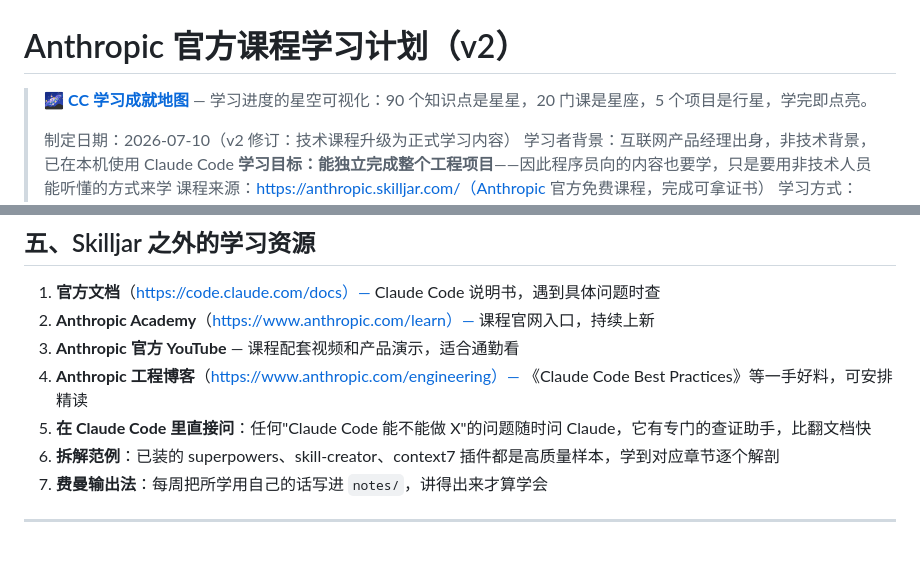
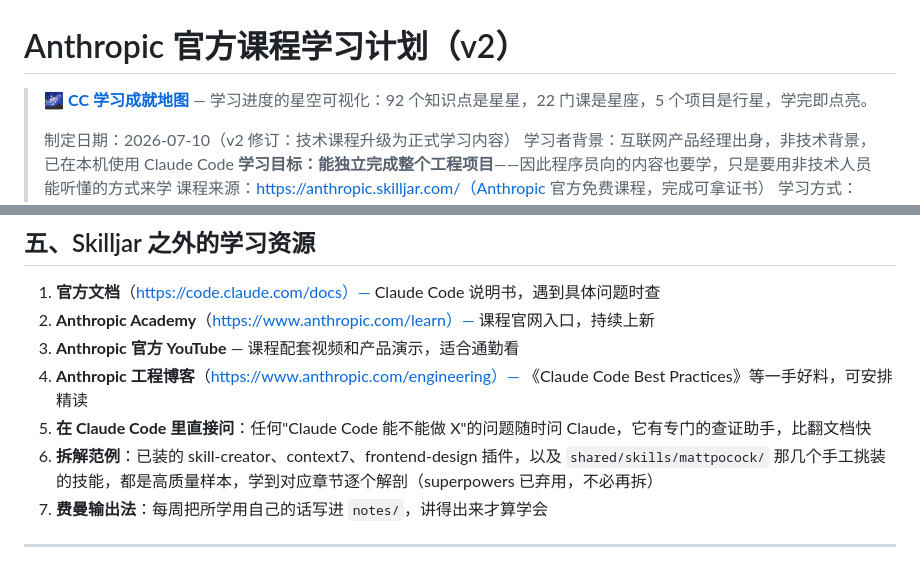
Before and after one commit to XingZengJi/ai-learn, a Markdown page: 学习计划.md, 2 parts joined by grey strips. GitHub-like rendering.

Commit message:
docs: superpowers 插件已弃用，学习范例改指仍在装的插件
「拆解范例」那条把 superpowers 列为已装插件，它已经卸载，照着找会扑空。
换成 skill-creator / context7 / frontend-design，外加 shared/skills/mattpocock/
下手工挑装的那几个技能。

Co-Authored-By: Claude Opus 4.8 <noreply@anthropic.com>

```diff
--- a/学习计划.md
+++ b/学习计划.md
@@ -1,6 +1,6 @@
 # Anthropic 官方课程学习计划（v2）
 
-> 🌌 **[CC 学习成就地图](https://xingzengji.github.io/ai-learn/)** — 学习进度的星空可视化：90 个知识点是星星，20 门课是星座，5 个项目是行星，学完即点亮。
+> 🌌 **[CC 学习成就地图](https://xingzengji.github.io/ai-learn/)** — 学习进度的星空可视化：92 个知识点是星星，22 门课是星座，5 个项目是行星，学完即点亮。
 >
 > 制定日期：2026-07-10（v2 修订：技术课程升级为正式学习内容）
 > 学习者背景：互联网产品经理出身，非技术背景，已在本机使用 Claude Code
@@ -207,7 +207,7 @@ Skilljar 上共约 20 门课，按学习优先级分三层（v2 调整：原"了
 3. **Anthropic 官方 YouTube** — 课程配套视频和产品演示，适合通勤看
 4. **Anthropic 工程博客**（https://www.anthropic.com/engineering）— 《Claude Code Best Practices》等一手好料，可安排精读
 5. **在 Claude Code 里直接问**：任何"Claude Code 能不能做 X"的问题随时问 Claude，它有专门的查证助手，比翻文档快
-6. **拆解范例**：已装的 superpowers、skill-creator、context7 插件都是高质量样本，学到对应章节逐个解剖
+6. **拆解范例**：已装的 skill-creator、context7、frontend-design 插件，以及 `shared/skills/mattpocock/` 那几个手工挑装的技能，都是高质量样本，学到对应章节逐个解剖（superpowers 已弃用，不必再拆）
 7. **费曼输出法**：每周把所学用自己的话写进 `notes/`，讲得出来才算学会
 
 ---
```
